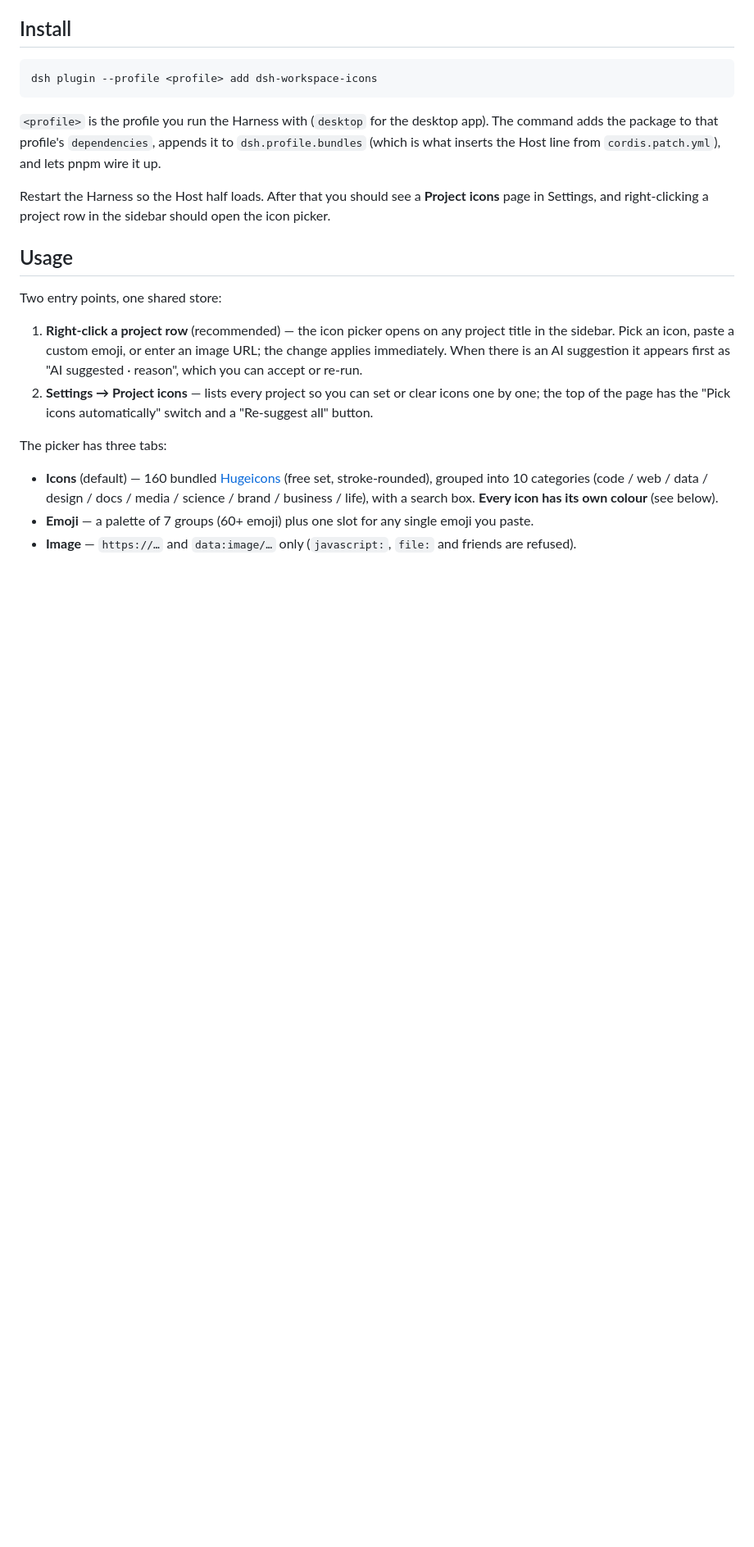
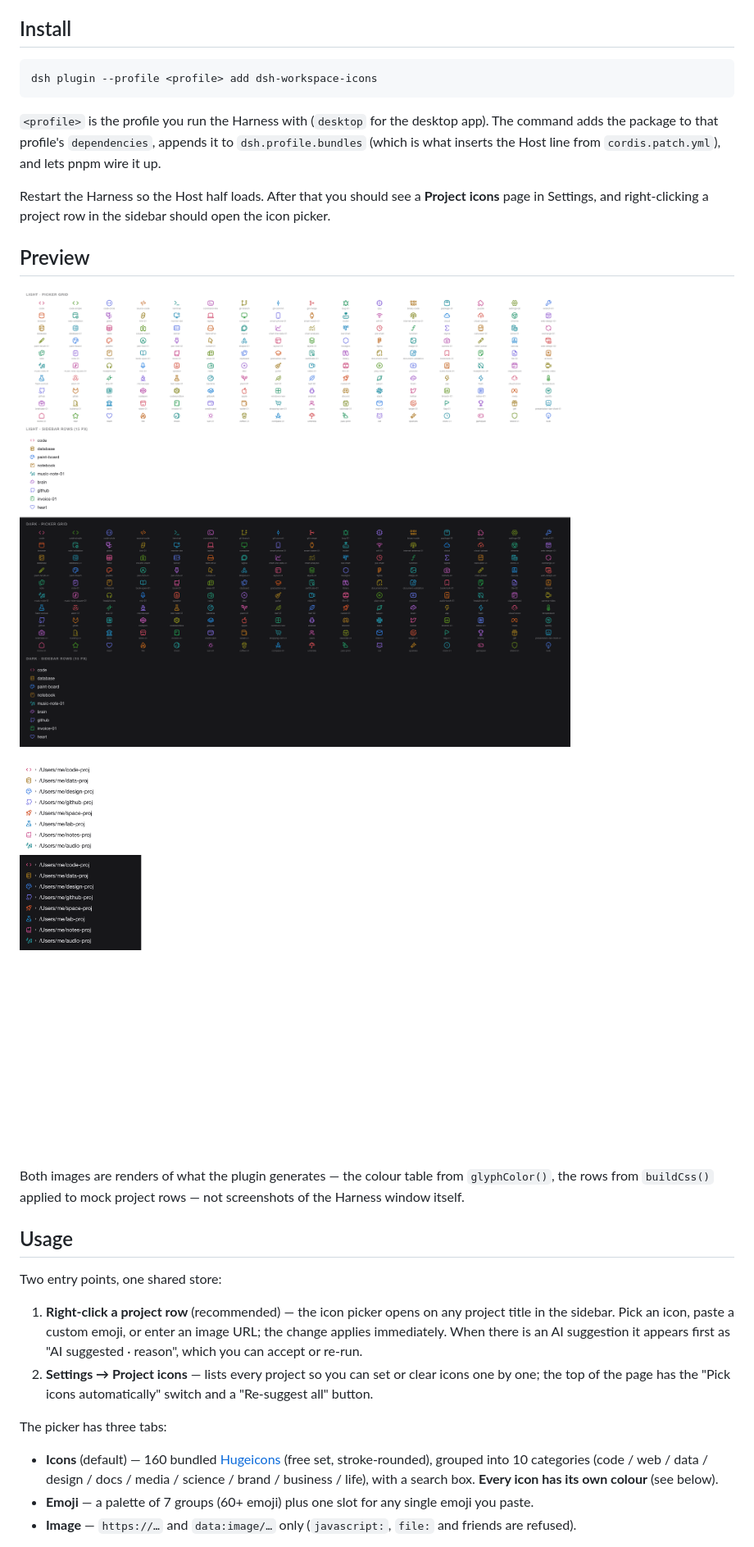
Before and after one commit to bloodyxu/dsh-workspace-icons, a Markdown page: README.md, the part around one of its changes. Shown at 82% size. GitHub-like rendering; pictures changed too: docs/icon-colours.png (added), docs/sidebar-rows.png (added); blank space fills up the shorter version.

```diff
--- a/README.md
+++ b/README.md
@@ -13,6 +13,14 @@ dsh plugin --profile <profile> add dsh-workspace-icons
 `<profile>` is the profile you run the Harness with (`desktop` for the desktop app). The command adds the package to that profile's `dependencies`, appends it to `dsh.profile.bundles` (which is what inserts the Host line from `cordis.patch.yml`), and lets pnpm wire it up.
 
 Restart the Harness so the Host half loads. After that you should see a **Project icons** page in Settings, and right-clicking a project row in the sidebar should open the icon picker.
+
+## Preview
+
+![The 160 bundled icons in their own colours, on the light and dark themes](./docs/icon-colours.png)
+
+![Sidebar project rows rendered from the plugin's own generated CSS](./docs/sidebar-rows.png)
+
+Both images are renders of what the plugin generates — the colour table from `glyphColor()`, the rows from `buildCss()` applied to mock project rows — not screenshots of the Harness window itself.
 
 ## Usage
 
```
Also changed, not shown: other parts of README.md (+1 -0 lines), README.zh.md (+9 -0 lines), 1 other file.
